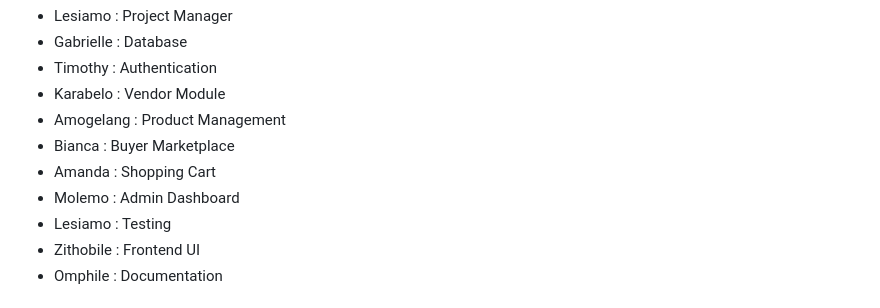
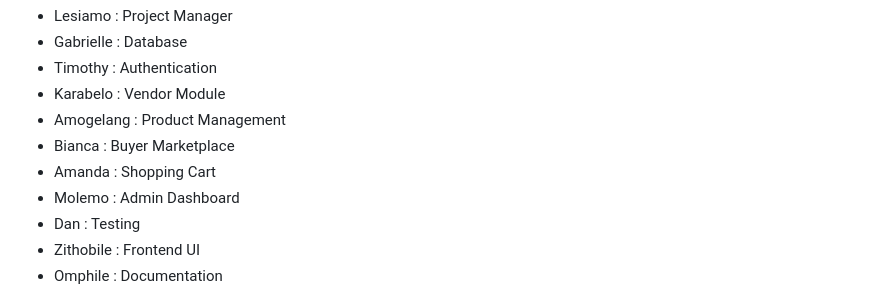
Before and after one commit to Les-glitch101/Bona-Markets, a Markdown page: README.md, the part around the change. Rendered like a GitHub page.

Commit message:
Revise README with updated team and Week 2 tasks
Updated team members and added new tasks for Week 2.

```diff
--- a/README.md
+++ b/README.md
@@ -9,7 +9,7 @@
 - Bianca    : Buyer Marketplace
 - Amanda    : Shopping Cart
 - Molemo    : Admin Dashboard
-- Lesiamo   : Testing
+- Dan       : Testing
 - Zithobile : Frontend UI
 - Omphile   : Documentation
 
```
